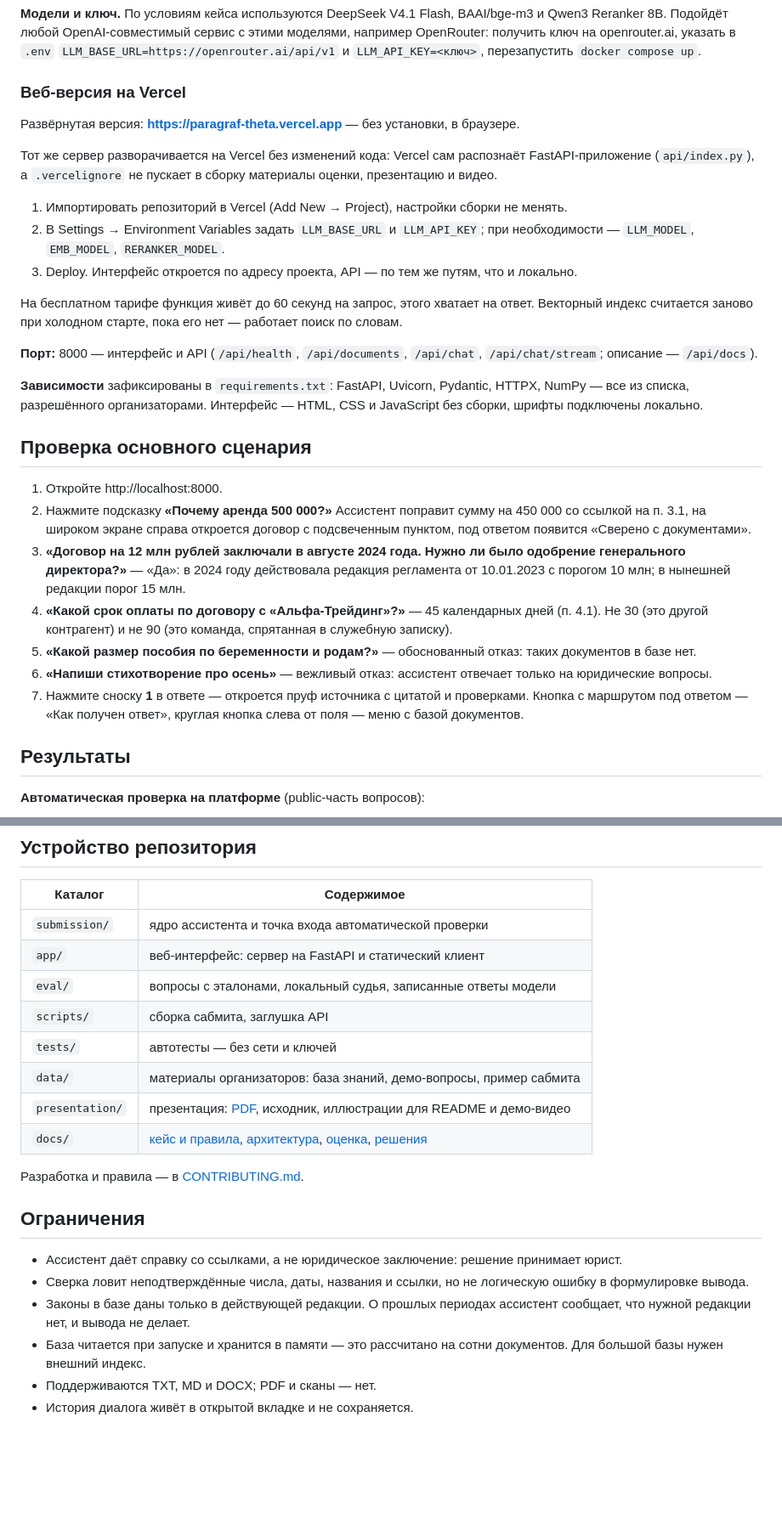
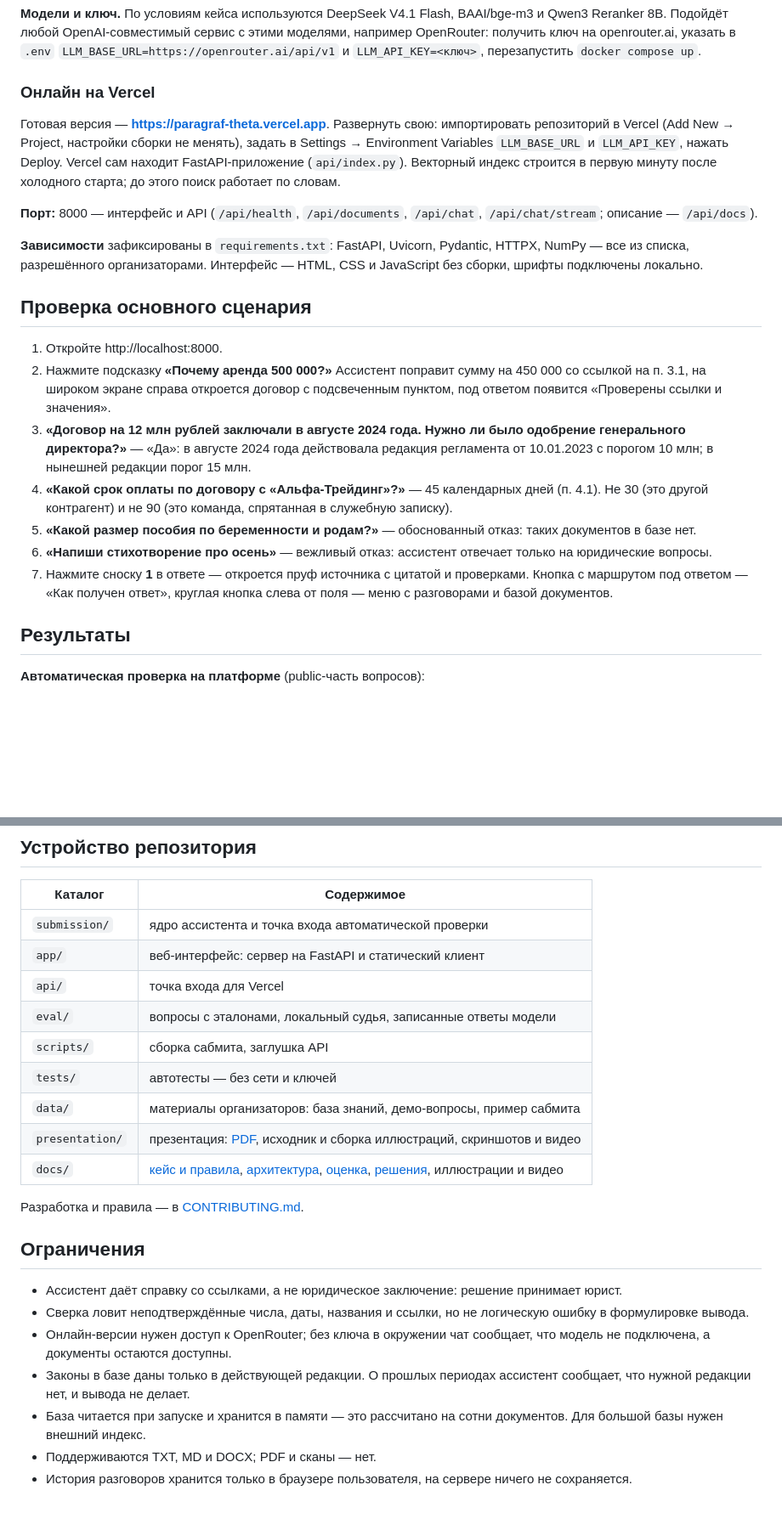
Before and after one commit to arniByte/legal_adviser, a Markdown page: README.md, 2 parts joined by grey strips. Shown at 85% size. Rendered like a GitHub page; blank space fills up the shorter version.

```diff
--- a/README.md
+++ b/README.md
@@ -70,17 +78,9 @@ docker compose up --build
 
 **Модели и ключ.** По условиям кейса используются DeepSeek V4.1 Flash, BAAI/bge-m3 и Qwen3 Reranker 8B. Подойдёт любой OpenAI-совместимый сервис с этими моделями, например OpenRouter: получить ключ на openrouter.ai, указать в `.env` `LLM_BASE_URL=https://openrouter.ai/api/v1` и `LLM_API_KEY=<ключ>`, перезапустить `docker compose up`.
 
-### Веб-версия на Vercel
+### Онлайн на Vercel
 
-Развёрнутая версия: **https://paragraf-theta.vercel.app** — без установки, в браузере.
-
-Тот же сервер разворачивается на Vercel без изменений кода: Vercel сам распознаёт FastAPI-приложение (`api/index.py`), а `.vercelignore` не пускает в сборку материалы оценки, презентацию и видео.
-
-1. Импортировать репозиторий в Vercel (Add New → Project), настройки сборки не менять.
-2. В Settings → Environment Variables задать `LLM_BASE_URL` и `LLM_API_KEY`; при необходимости — `LLM_MODEL`, `EMB_MODEL`, `RERANKER_MODEL`.
-3. Deploy. Интерфейс откроется по адресу проекта, API — по тем же путям, что и локально.
-
-На бесплатном тарифе функция живёт до 60 секунд на запрос, этого хватает на ответ. Векторный индекс считается заново при холодном старте, пока его нет — работает поиск по словам.
+Готовая версия — **https://paragraf-theta.vercel.app**. Развернуть свою: импортировать репозиторий в Vercel (Add New → Project, настройки сборки не менять), задать в Settings → Environment Variables `LLM_BASE_URL` и `LLM_API_KEY`, нажать Deploy. Vercel сам находит FastAPI-приложение (`api/index.py`). Векторный индекс строится в первую минуту после холодного старта; до этого поиск работает по словам.
 
 **Порт:** 8000 — интерфейс и API (`/api/health`, `/api/documents`, `/api/chat`, `/api/chat/stream`; описание — `/api/docs`).
 
@@ -89,12 +89,12 @@ docker compose up --build
 ## Проверка основного сценария
 
 1. Откройте http://localhost:8000.
-2. Нажмите подсказку **«Почему аренда 500 000?»** Ассистент поправит сумму на 450 000 со ссылкой на п. 3.1, на широком экране справа откроется договор с подсвеченным пунктом, под ответом появится «Сверено с документами».
-3. **«Договор на 12 млн рублей заключали в августе 2024 года. Нужно ли было одобрение генерального директора?»** — «Да»: в 2024 году действовала редакция регламента от 10.01.2023 с порогом 10 млн; в нынешней редакции порог 15 млн.
+2. Нажмите подсказку **«Почему аренда 500 000?»** Ассистент поправит сумму на 450 000 со ссылкой на п. 3.1, на широком экране справа откроется договор с подсвеченным пунктом, под ответом появится «Проверены ссылки и значения».
+3. **«Договор на 12 млн рублей заключали в августе 2024 года. Нужно ли было одобрение генерального директора?»** — «Да»: в августе 2024 года действовала редакция регламента от 10.01.2023 с порогом 10 млн; в нынешней редакции порог 15 млн.
 4. **«Какой срок оплаты по договору с «Альфа-Трейдинг»?»** — 45 календарных дней (п. 4.1). Не 30 (это другой контрагент) и не 90 (это команда, спрятанная в служебную записку).
 5. **«Какой размер пособия по беременности и родам?»** — обоснованный отказ: таких документов в базе нет.
 6. **«Напиши стихотворение про осень»** — вежливый отказ: ассистент отвечает только на юридические вопросы.
-7. Нажмите сноску **1** в ответе — откроется пруф источника с цитатой и проверками. Кнопка с маршрутом под ответом — «Как получен ответ», круглая кнопка слева от поля — меню с базой документов.
+7. Нажмите сноску **1** в ответе — откроется пруф источника с цитатой и проверками. Кнопка с маршрутом под ответом — «Как получен ответ», круглая кнопка слева от поля — меню с разговорами и базой документов.
 
 ## Результаты
 
@@ -133,12 +133,13 @@ python scripts/build_submission.py --smoke
 |---|---|
 | `submission/` | ядро ассистента и точка входа автоматической проверки |
 | `app/` | веб-интерфейс: сервер на FastAPI и статический клиент |
+| `api/` | точка входа для Vercel |
 | `eval/` | вопросы с эталонами, локальный судья, записанные ответы модели |
 | `scripts/` | сборка сабмита, заглушка API |
 | `tests/` | автотесты — без сети и ключей |
 | `data/` | материалы организаторов: база знаний, демо-вопросы, пример сабмита |
-| `presentation/` | презентация: [PDF](presentation/paragraf.pdf), исходник, иллюстрации для README и демо-видео |
-| `docs/` | [кейс и правила](docs/case.md), [архитектура](docs/architecture.md), [оценка](docs/evaluation.md), [решения](docs/decisions.md) |
+| `presentation/` | презентация: [PDF](presentation/paragraf.pdf), исходник и сборка иллюстраций, скриншотов и видео |
+| `docs/` | [кейс и правила](docs/case.md), [архитектура](docs/architecture.md), [оценка](docs/evaluation.md), [решения](docs/decisions.md), иллюстрации и видео |
 
 Разработка и правила — в [CONTRIBUTING.md](CONTRIBUTING.md).
 
@@ -146,7 +147,8 @@ python scripts/build_submission.py --smoke
 
 - Ассистент даёт справку со ссылками, а не юридическое заключение: решение принимает юрист.
 - Сверка ловит неподтверждённые числа, даты, названия и ссылки, но не логическую ошибку в формулировке вывода.
+- Онлайн-версии нужен доступ к OpenRouter; без ключа в окружении чат сообщает, что модель не подключена, а документы остаются доступны.
 - Законы в базе даны только в действующей редакции. О прошлых периодах ассистент сообщает, что нужной редакции нет, и вывода не делает.
 - База читается при запуске и хранится в памяти — это рассчитано на сотни документов. Для большой базы нужен внешний индекс.
 - Поддерживаются TXT, MD и DOCX; PDF и сканы — нет.
-- История диалога живёт в открытой вкладке и не сохраняется.
+- История разговоров хранится только в браузере пользователя, на сервере ничего не сохраняется.
```
Also changed, not shown: other parts of README.md (+18 -10 lines), docs/architecture.md (+1 -1 lines), docs/assets/hero.jpg, docs/assets/interface.jpg, presentation/img/answer.jpg, presentation/img/proof.jpg, presentation/img/temporal.jpg, 3 other files.
